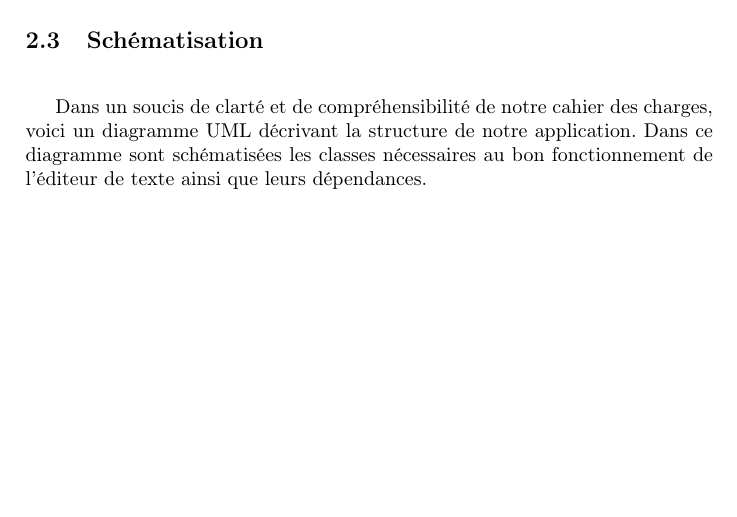
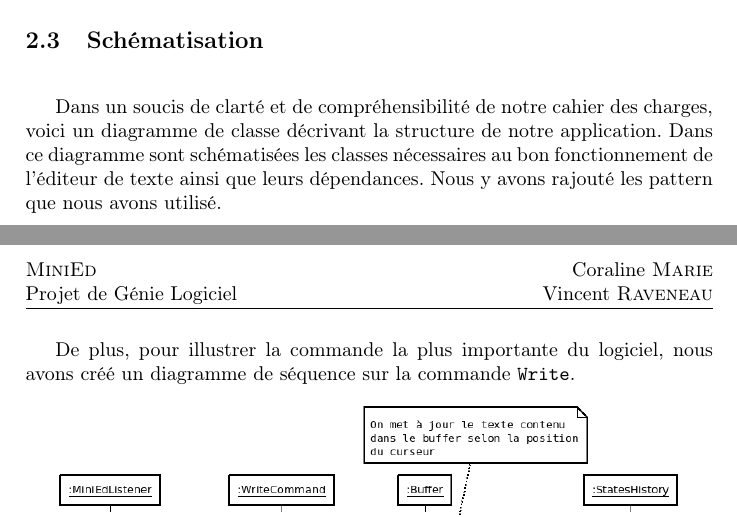
Before and after one commit to Lerian/MiniEd, a LaTeX document (report/Rapport_final.tex): part of page 5 of 9 before the commit and two parts of pages 5 and 7 of 10 after it, the two joined at a grey line, cut so that both start at the same text, the shorter picture padded with empty space. Compiled offline with pdfLaTeX.

Commit message:
Intégration du diagramme de sequence au rapport

```diff
--- a/report/Rapport_final.tex
+++ b/report/Rapport_final.tex
@@ -176,9 +176,10 @@
 
 		\vspace{0.5cm}
 
-		Dans un soucis de clarté et de compréhensibilité de notre cahier des charges, voici un diagramme UML décrivant la structure de notre application. Dans ce diagramme sont schématisées les classes nécessaires au bon fonctionnement de l’éditeur de texte ainsi que leurs dépendances.
+		Dans un soucis de clarté et de compréhensibilité de notre cahier des charges, voici un diagramme de classe décrivant la structure de notre application. Dans ce diagramme sont schématisées les classes nécessaires au bon fonctionnement de l’éditeur de texte ainsi que leurs dépendances. Nous y avons rajouté les pattern que nous avons utilisé.
 
 	\begin{center}
 		\includegraphics[width=0.9\textwidth]{UML.png}~
 	\end{center}
 
+		De plus, pour illustrer la commande la plus importante du logiciel, nous avons créé un diagramme de séquence sur la commande \texttt{Write}.
```
Also changed, not shown: report/Rapport_final.pdf, report/WriteSeq.png (added), report/Rapport_final.tex (4 more changed lines).
